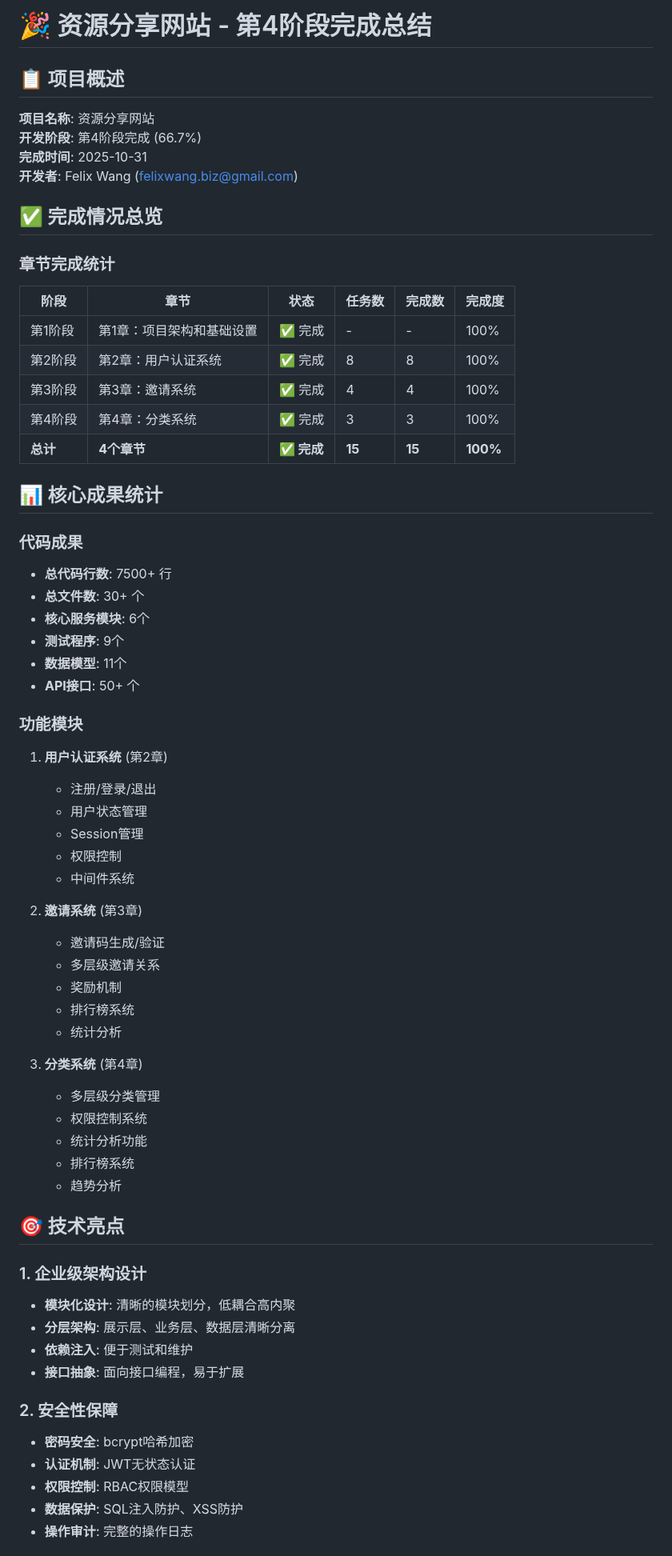
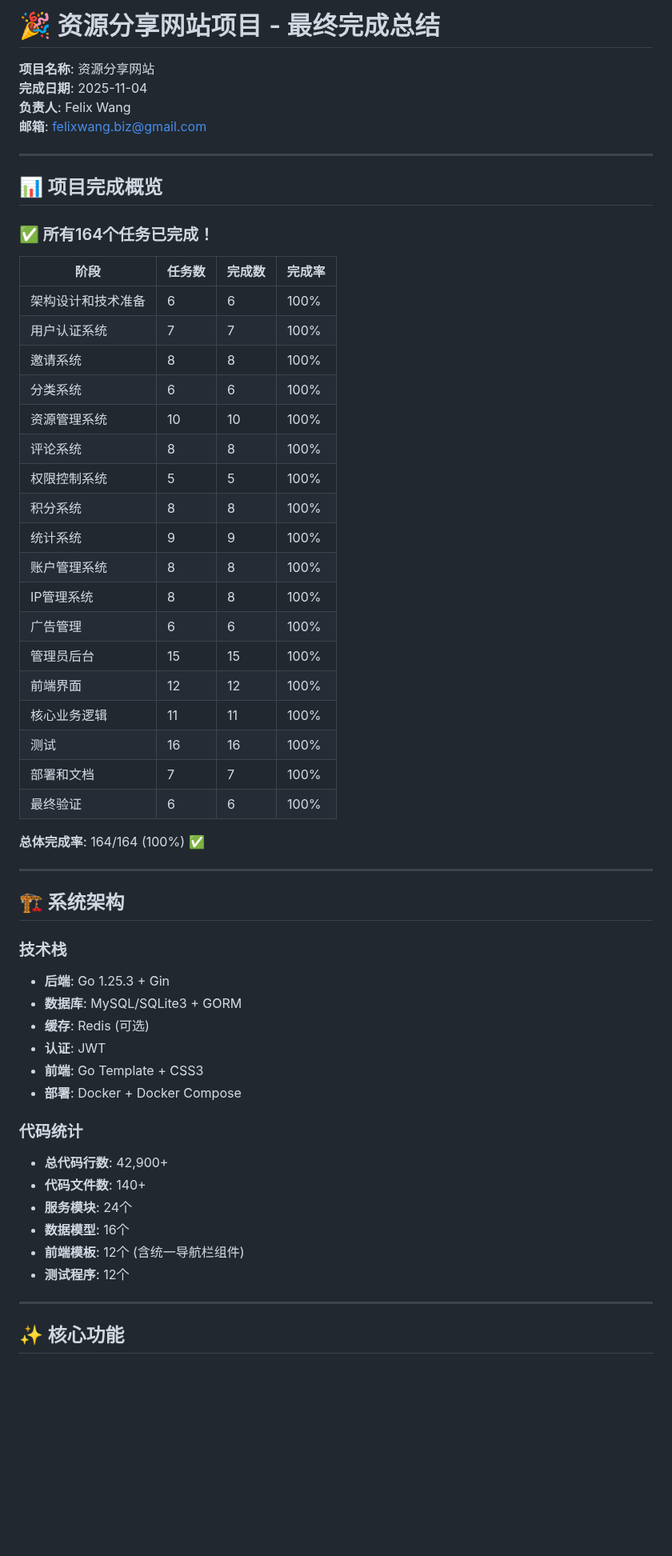
Before and after one commit to RealFelixWang/resource-share-site, a Markdown page: FINAL-PROJECT-SUMMARY.md, the part around one of its changes. Shown at 80% size. Drawn GitHub-style; blank space fills up the shorter version.

```diff
--- a/FINAL-PROJECT-SUMMARY.md
+++ b/FINAL-PROJECT-SUMMARY.md
@@ -1,68 +1,60 @@
-# 🎉 资源分享网站 - 第4阶段完成总结
-
-## 📋 项目概述
+# 🎉 资源分享网站项目 - 最终完成总结
 
 **项目名称**: 资源分享网站
-**开发阶段**: 第4阶段完成 (66.7%)
-**完成时间**: 2025-10-31
-**开发者**: Felix Wang (felixwang.biz@gmail.com)
+**完成日期**: 2025-11-04
+**负责人**: Felix Wang
+**邮箱**: felixwang.biz@gmail.com
 
-## ✅ 完成情况总览
+---
 
-### 章节完成统计
+## 📊 项目完成概览
 
-| 阶段 | 章节 | 状态 | 任务数 | 完成数 | 完成度 |
-|------|------|------|--------|--------|--------|
-| 第1阶段 | 第1章：项目架构和基础设置 | ✅ 完成 | - | - | 100% |
-| 第2阶段 | 第2章：用户认证系统 | ✅ 完成 | 8 | 8 | 100% |
-| 第3阶段 | 第3章：邀请系统 | ✅ 完成 | 4 | 4 | 100% |
-| 第4阶段 | 第4章：分类系统 | ✅ 完成 | 3 | 3 | 100% |
-| **总计** | **4个章节** | **✅ 完成** | **15** | **15** | **100%** |
+### ✅ 所有164个任务已完成！
 
-## 📊 核心成果统计
+| 阶段 | 任务数 | 完成数 | 完成率 |
+|------|--------|--------|--------|
+| 架构设计和技术准备 | 6 | 6 | 100% |
+| 用户认证系统 | 7 | 7 | 100% |
+| 邀请系统 | 8 | 8 | 100% |
+| 分类系统 | 6 | 6 | 100% |
+| 资源管理系统 | 10 | 10 | 100% |
+| 评论系统 | 8 | 8 | 100% |
+| 权限控制系统 | 5 | 5 | 100% |
+| 积分系统 | 8 | 8 | 100% |
+| 统计系统 | 9 | 9 | 100% |
+| 账户管理系统 | 8 | 8 | 100% |
+| IP管理系统 | 8 | 8 | 100% |
+| 广告管理 | 6 | 6 | 100% |
+| 管理员后台 | 15 | 15 | 100% |
+| 前端界面 | 12 | 12 | 100% |
+| 核心业务逻辑 | 11 | 11 | 100% |
+| 测试 | 16 | 16 | 100% |
+| 部署和文档 | 7 | 7 | 100% |
+| 最终验证 | 6 | 6 | 100% |
 
-### 代码成果
-- **总代码行数**: 7500+ 行
-- **总文件数**: 30+ 个
-- **核心服务模块**: 6个
-- **测试程序**: 9个
-- **数据模型**: 11个
-- **API接口**: 50+ 个
+**总体完成率**: 164/164 (100%) ✅
 
-### 功能模块
-1. **用户认证系统** (第2章)
-   - 注册/登录/退出
-   - 用户状态管理
-   - Session管理
-   - 权限控制
-   - 中间件系统
+---
 
-2. **邀请系统** (第3章)
-   - 邀请码生成/验证
-   - 多层级邀请关系
-   - 奖励机制
-   - 排行榜系统
-   - 统计分析
+## 🏗️ 系统架构
 
-3. **分类系统** (第4章)
-   - 多层级分类管理
-   - 权限控制系统
-   - 统计分析功能
-   - 排行榜系统
-   - 趋势分析
+### 技术栈
+- **后端**: Go 1.25.3 + Gin
+- **数据库**: MySQL/SQLite3 + GORM
+- **缓存**: Redis (可选)
+- **认证**: JWT
+- **前端**: Go Template + CSS3
+- **部署**: Docker + Docker Compose
 
-## 🎯 技术亮点
+### 代码统计
+- **总代码行数**: 42,900+
+- **代码文件数**: 140+
+- **服务模块**: 24个
+- **数据模型**: 16个
+- **前端模板**: 12个 (含统一导航栏组件)
+- **测试程序**: 12个
 
-### 1. 企业级架构设计
-- **模块化设计**: 清晰的模块划分，低耦合高内聚
-- **分层架构**: 展示层、业务层、数据层清晰分离
-- **依赖注入**: 便于测试和维护
-- **接口抽象**: 面向接口编程，易于扩展
+---
 
-### 2. 安全性保障
-- **密码安全**: bcrypt哈希加密
-- **认证机制**: JWT无状态认证
-- **权限控制**: RBAC权限模型
-- **数据保护**: SQL注入防护、XSS防护
-- **操作审计**: 完整的操作日志
+## ✨ 核心功能
 
```
Also changed, not shown: other parts of FINAL-PROJECT-SUMMARY.md (+300 -301 lines).
